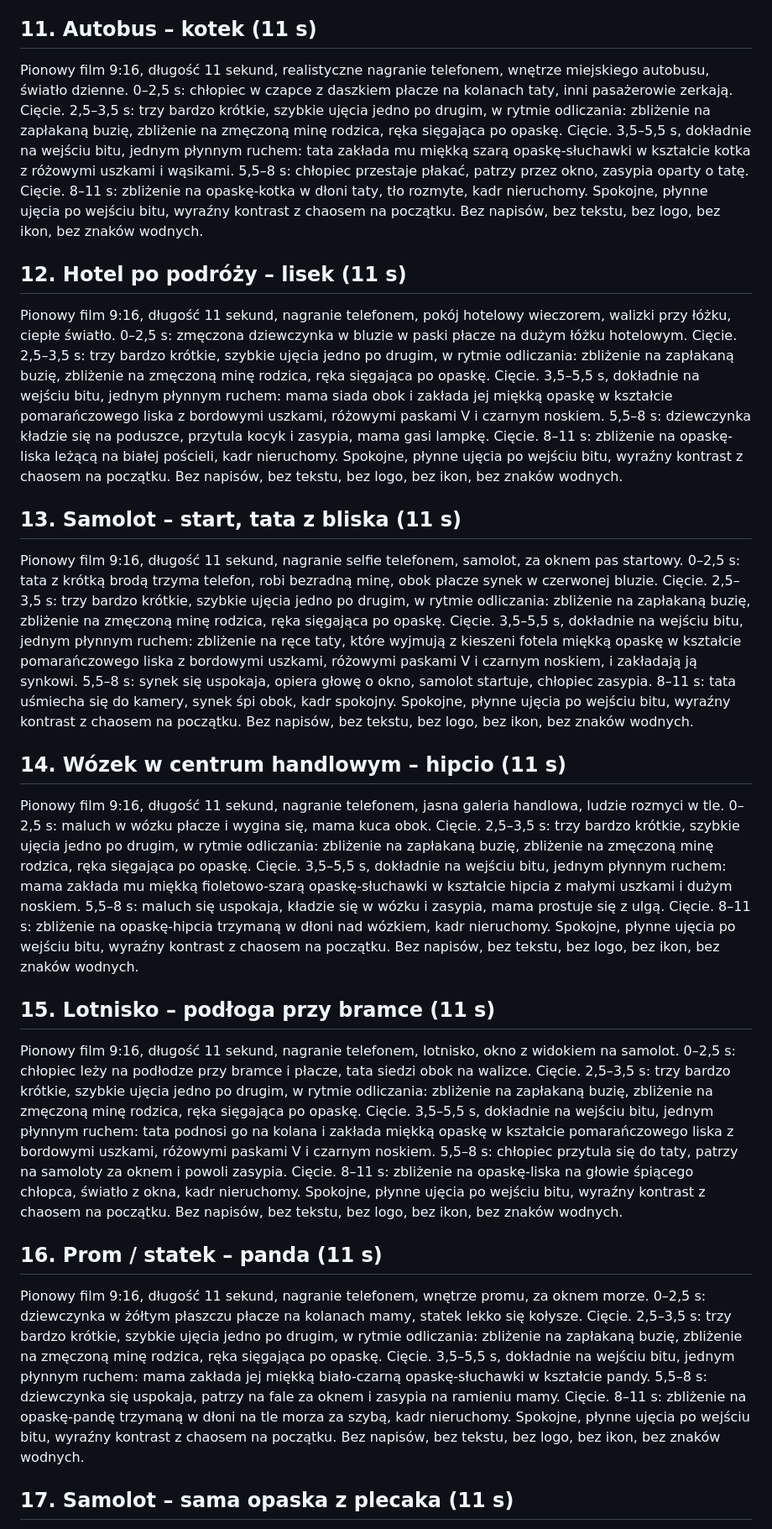
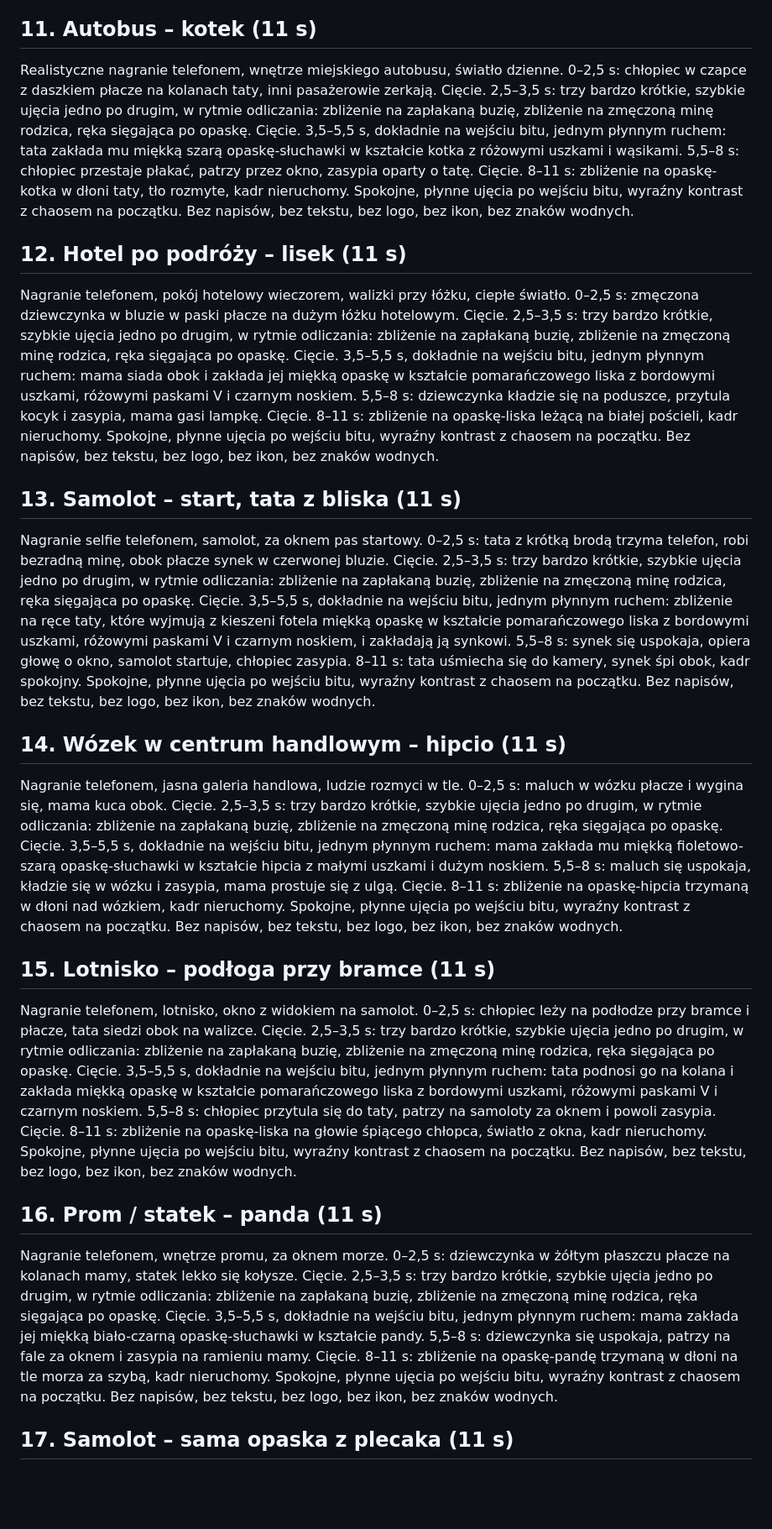
Before and after one commit to Petenzo/Petenzo, a Markdown page: filmy/prompty-dreamina-30.md, the part around one of its changes. Shown at 84% size. Rendered like a GitHub page; blank space fills up the shorter version.

```diff
--- a/filmy/prompty-dreamina-30.md
+++ b/filmy/prompty-dreamina-30.md
@@ -43,21 +43,21 @@ Pionowy film 9:16, długość 10 sekund, nagranie telefonem, rząd foteli w samo
 Rytm: płacz (0–2,5 s), odliczanie 3-2-1 (2,5–3,5 s), bit i zakładanie opaski (3,5–5,5 s), zasypianie (5,5–8 s), produkt (8–11 s).
 
 ## 11. Autobus – kotek (11 s)
-Pionowy film 9:16, długość 11 sekund, realistyczne nagranie telefonem, wnętrze miejskiego autobusu, światło dzienne. 0–2,5 s: chłopiec w czapce z daszkiem płacze na kolanach taty, inni pasażerowie zerkają. Cięcie. 2,5–3,5 s: trzy bardzo krótkie, szybkie ujęcia jedno po drugim, w rytmie odliczania: zbliżenie na zapłakaną buzię, zbliżenie na zmęczoną minę rodzica, ręka sięgająca po opaskę. Cięcie. 3,5–5,5 s, dokładnie na wejściu bitu, jednym płynnym ruchem: tata zakłada mu miękką szarą opaskę-słuchawki w kształcie kotka z różowymi uszkami i wąsikami. 5,5–8 s: chłopiec przestaje płakać, patrzy przez okno, zasypia oparty o tatę. Cięcie. 8–11 s: zbliżenie na opaskę-kotka w dłoni taty, tło rozmyte, kadr nieruchomy. Spokojne, płynne ujęcia po wejściu bitu, wyraźny kontrast z chaosem na początku. Bez napisów, bez tekstu, bez logo, bez ikon, bez znaków wodnych.
+Realistyczne nagranie telefonem, wnętrze miejskiego autobusu, światło dzienne. 0–2,5 s: chłopiec w czapce z daszkiem płacze na kolanach taty, inni pasażerowie zerkają. Cięcie. 2,5–3,5 s: trzy bardzo krótkie, szybkie ujęcia jedno po drugim, w rytmie odliczania: zbliżenie na zapłakaną buzię, zbliżenie na zmęczoną minę rodzica, ręka sięgająca po opaskę. Cięcie. 3,5–5,5 s, dokładnie na wejściu bitu, jednym płynnym ruchem: tata zakłada mu miękką szarą opaskę-słuchawki w kształcie kotka z różowymi uszkami i wąsikami. 5,5–8 s: chłopiec przestaje płakać, patrzy przez okno, zasypia oparty o tatę. Cięcie. 8–11 s: zbliżenie na opaskę-kotka w dłoni taty, tło rozmyte, kadr nieruchomy. Spokojne, płynne ujęcia po wejściu bitu, wyraźny kontrast z chaosem na początku. Bez napisów, bez tekstu, bez logo, bez ikon, bez znaków wodnych.
 
 ## 12. Hotel po podróży – lisek (11 s)
-Pionowy film 9:16, długość 11 sekund, nagranie telefonem, pokój hotelowy wieczorem, walizki przy łóżku, ciepłe światło. 0–2,5 s: zmęczona dziewczynka w bluzie w paski płacze na dużym łóżku hotelowym. Cięcie. 2,5–3,5 s: trzy bardzo krótkie, szybkie ujęcia jedno po drugim, w rytmie odliczania: zbliżenie na zapłakaną buzię, zbliżenie na zmęczoną minę rodzica, ręka sięgająca po opaskę. Cięcie. 3,5–5,5 s, dokładnie na wejściu bitu, jednym płynnym ruchem: mama siada obok i zakłada jej miękką opaskę w kształcie pomarańczowego liska z bordowymi uszkami, różowymi paskami V i czarnym noskiem. 5,5–8 s: dziewczynka kładzie się na poduszce, przytula kocyk i zasypia, mama gasi lampkę. Cięcie. 8–11 s: zbliżenie na opaskę-liska leżącą na białej pościeli, kadr nieruchomy. Spokojne, płynne ujęcia po wejściu bitu, wyraźny kontrast z chaosem na początku. Bez napisów, bez tekstu, bez logo, bez ikon, bez znaków wodnych.
+Nagranie telefonem, pokój hotelowy wieczorem, walizki przy łóżku, ciepłe światło. 0–2,5 s: zmęczona dziewczynka w bluzie w paski płacze na dużym łóżku hotelowym. Cięcie. 2,5–3,5 s: trzy bardzo krótkie, szybkie ujęcia jedno po drugim, w rytmie odliczania: zbliżenie na zapłakaną buzię, zbliżenie na zmęczoną minę rodzica, ręka sięgająca po opaskę. Cięcie. 3,5–5,5 s, dokładnie na wejściu bitu, jednym płynnym ruchem: mama siada obok i zakłada jej miękką opaskę w kształcie pomarańczowego liska z bordowymi uszkami, różowymi paskami V i czarnym noskiem. 5,5–8 s: dziewczynka kładzie się na poduszce, przytula kocyk i zasypia, mama gasi lampkę. Cięcie. 8–11 s: zbliżenie na opaskę-liska leżącą na białej pościeli, kadr nieruchomy. Spokojne, płynne ujęcia po wejściu bitu, wyraźny kontrast z chaosem na początku. Bez napisów, bez tekstu, bez logo, bez ikon, bez znaków wodnych.
 
 ## 13. Samolot – start, tata z bliska (11 s)
-Pionowy film 9:16, długość 11 sekund, nagranie selfie telefonem, samolot, za oknem pas startowy. 0–2,5 s: tata z krótką brodą trzyma telefon, robi bezradną minę, obok płacze synek w czerwonej bluzie. Cięcie. 2,5–3,5 s: trzy bardzo krótkie, szybkie ujęcia jedno po drugim, w rytmie odliczania: zbliżenie na zapłakaną buzię, zbliżenie na zmęczoną minę rodzica, ręka sięgająca po opaskę. Cięcie. 3,5–5,5 s, dokładnie na wejściu bitu, jednym płynnym ruchem: zbliżenie na ręce taty, które wyjmują z kieszeni fotela miękką opaskę w kształcie pomarańczowego liska z bordowymi uszkami, różowymi paskami V i czarnym noskiem, i zakładają ją synkowi. 5,5–8 s: synek się uspokaja, opiera głowę o okno, samolot startuje, chłopiec zasypia. 8–11 s: tata uśmiecha się do kamery, synek śpi obok, kadr spokojny. Spokojne, płynne ujęcia po wejściu bitu, wyraźny kontrast z chaosem na początku. Bez napisów, bez tekstu, bez logo, bez ikon, bez znaków wodnych.
+Nagranie selfie telefonem, samolot, za oknem pas startowy. 0–2,5 s: tata z krótką brodą trzyma telefon, robi bezradną minę, obok płacze synek w czerwonej bluzie. Cięcie. 2,5–3,5 s: trzy bardzo krótkie, szybkie ujęcia jedno po drugim, w rytmie odliczania: zbliżenie na zapłakaną buzię, zbliżenie na zmęczoną minę rodzica, ręka sięgająca po opaskę. Cięcie. 3,5–5,5 s, dokładnie na wejściu bitu, jednym płynnym ruchem: zbliżenie na ręce taty, które wyjmują z kieszeni fotela miękką opaskę w kształcie pomarańczowego liska z bordowymi uszkami, różowymi paskami V i czarnym noskiem, i zakładają ją synkowi. 5,5–8 s: synek się uspokaja, opiera głowę o okno, samolot startuje, chłopiec zasypia. 8–11 s: tata uśmiecha się do kamery, synek śpi obok, kadr spokojny. Spokojne, płynne ujęcia po wejściu bitu, wyraźny kontrast z chaosem na początku. Bez napisów, bez tekstu, bez logo, bez ikon, bez znaków wodnych.
 
 ## 14. Wózek w centrum handlowym – hipcio (11 s)
-Pionowy film 9:16, długość 11 sekund, nagranie telefonem, jasna galeria handlowa, ludzie rozmyci w tle. 0–2,5 s: maluch w wózku płacze i wygina się, mama kuca obok. Cięcie. 2,5–3,5 s: trzy bardzo krótkie, szybkie ujęcia jedno po drugim, w rytmie odliczania: zbliżenie na zapłakaną buzię, zbliżenie na zmęczoną minę rodzica, ręka sięgająca po opaskę. Cięcie. 3,5–5,5 s, dokładnie na wejściu bitu, jednym płynnym ruchem: mama zakłada mu miękką fioletowo-szarą opaskę-słuchawki w kształcie hipcia z małymi uszkami i dużym noskiem. 5,5–8 s: maluch się uspokaja, kładzie się w wózku i zasypia, mama prostuje się z ulgą. Cięcie. 8–11 s: zbliżenie na opaskę-hipcia trzymaną w dłoni nad wózkiem, kadr nieruchomy. Spokojne, płynne ujęcia po wejściu bitu, wyraźny kontrast z chaosem na początku. Bez napisów, bez tekstu, bez logo, bez ikon, bez znaków wodnych.
+Nagranie telefonem, jasna galeria handlowa, ludzie rozmyci w tle. 0–2,5 s: maluch w wózku płacze i wygina się, mama kuca obok. Cięcie. 2,5–3,5 s: trzy bardzo krótkie, szybkie ujęcia jedno po drugim, w rytmie odliczania: zbliżenie na zapłakaną buzię, zbliżenie na zmęczoną minę rodzica, ręka sięgająca po opaskę. Cięcie. 3,5–5,5 s, dokładnie na wejściu bitu, jednym płynnym ruchem: mama zakłada mu miękką fioletowo-szarą opaskę-słuchawki w kształcie hipcia z małymi uszkami i dużym noskiem. 5,5–8 s: maluch się uspokaja, kładzie się w wózku i zasypia, mama prostuje się z ulgą. Cięcie. 8–11 s: zbliżenie na opaskę-hipcia trzymaną w dłoni nad wózkiem, kadr nieruchomy. Spokojne, płynne ujęcia po wejściu bitu, wyraźny kontrast z chaosem na początku. Bez napisów, bez tekstu, bez logo, bez ikon, bez znaków wodnych.
 
 ## 15. Lotnisko – podłoga przy bramce (11 s)
-Pionowy film 9:16, długość 11 sekund, nagranie telefonem, lotnisko, okno z widokiem na samolot. 0–2,5 s: chłopiec leży na podłodze przy bramce i płacze, tata siedzi obok na walizce. Cięcie. 2,5–3,5 s: trzy bardzo krótkie, szybkie ujęcia jedno po drugim, w rytmie odliczania: zbliżenie na zapłakaną buzię, zbliżenie na zmęczoną minę rodzica, ręka sięgająca po opaskę. Cięcie. 3,5–5,5 s, dokładnie na wejściu bitu, jednym płynnym ruchem: tata podnosi go na kolana i zakłada miękką opaskę w kształcie pomarańczowego liska z bordowymi uszkami, różowymi paskami V i czarnym noskiem. 5,5–8 s: chłopiec przytula się do taty, patrzy na samoloty za oknem i powoli zasypia. Cięcie. 8–11 s: zbliżenie na opaskę-liska na głowie śpiącego chłopca, światło z okna, kadr nieruchomy. Spokojne, płynne ujęcia po wejściu bitu, wyraźny kontrast z chaosem na początku. Bez napisów, bez tekstu, bez logo, bez ikon, bez znaków wodnych.
+Nagranie telefonem, lotnisko, okno z widokiem na samolot. 0–2,5 s: chłopiec leży na podłodze przy bramce i płacze, tata siedzi obok na walizce. Cięcie. 2,5–3,5 s: trzy bardzo krótkie, szybkie ujęcia jedno po drugim, w rytmie odliczania: zbliżenie na zapłakaną buzię, zbliżenie na zmęczoną minę rodzica, ręka sięgająca po opaskę. Cięcie. 3,5–5,5 s, dokładnie na wejściu bitu, jednym płynnym ruchem: tata podnosi go na kolana i zakłada miękką opaskę w kształcie pomarańczowego liska z bordowymi uszkami, różowymi paskami V i czarnym noskiem. 5,5–8 s: chłopiec przytula się do taty, patrzy na samoloty za oknem i powoli zasypia. Cięcie. 8–11 s: zbliżenie na opaskę-liska na głowie śpiącego chłopca, światło z okna, kadr nieruchomy. Spokojne, płynne ujęcia po wejściu bitu, wyraźny kontrast z chaosem na początku. Bez napisów, bez tekstu, bez logo, bez ikon, bez znaków wodnych.
 
 ## 16. Prom / statek – panda (11 s)
-Pionowy film 9:16, długość 11 sekund, nagranie telefonem, wnętrze promu, za oknem morze. 0–2,5 s: dziewczynka w żółtym płaszczu płacze na kolanach mamy, statek lekko się kołysze. Cięcie. 2,5–3,5 s: trzy bardzo krótkie, szybkie ujęcia jedno po drugim, w rytmie odliczania: zbliżenie na zapłakaną buzię, zbliżenie na zmęczoną minę rodzica, ręka sięgająca po opaskę. Cięcie. 3,5–5,5 s, dokładnie na wejściu bitu, jednym płynnym ruchem: mama zakłada jej miękką biało-czarną opaskę-słuchawki w kształcie pandy. 5,5–8 s: dziewczynka się uspokaja, patrzy na fale za oknem i zasypia na ramieniu mamy. Cięcie. 8–11 s: zbliżenie na opaskę-pandę trzymaną w dłoni na tle morza za szybą, kadr nieruchomy. Spokojne, płynne ujęcia po wejściu bitu, wyraźny kontrast z chaosem na początku. Bez napisów, bez tekstu, bez logo, bez ikon, bez znaków wodnych.
+Nagranie telefonem, wnętrze promu, za oknem morze. 0–2,5 s: dziewczynka w żółtym płaszczu płacze na kolanach mamy, statek lekko się kołysze. Cięcie. 2,5–3,5 s: trzy bardzo krótkie, szybkie ujęcia jedno po drugim, w rytmie odliczania: zbliżenie na zapłakaną buzię, zbliżenie na zmęczoną minę rodzica, ręka sięgająca po opaskę. Cięcie. 3,5–5,5 s, dokładnie na wejściu bitu, jednym płynnym ruchem: mama zakłada jej miękką biało-czarną opaskę-słuchawki w kształcie pandy. 5,5–8 s: dziewczynka się uspokaja, patrzy na fale za oknem i zasypia na ramieniu mamy. Cięcie. 8–11 s: zbliżenie na opaskę-pandę trzymaną w dłoni na tle morza za szybą, kadr nieruchomy. Spokojne, płynne ujęcia po wejściu bitu, wyraźny kontrast z chaosem na początku. Bez napisów, bez tekstu, bez logo, bez ikon, bez znaków wodnych.
 
 ## 17. Samolot – sama opaska z plecaka (11 s)
```
Also changed, not shown: other parts of filmy/prompty-dreamina-30.md (+25 -25 lines).
